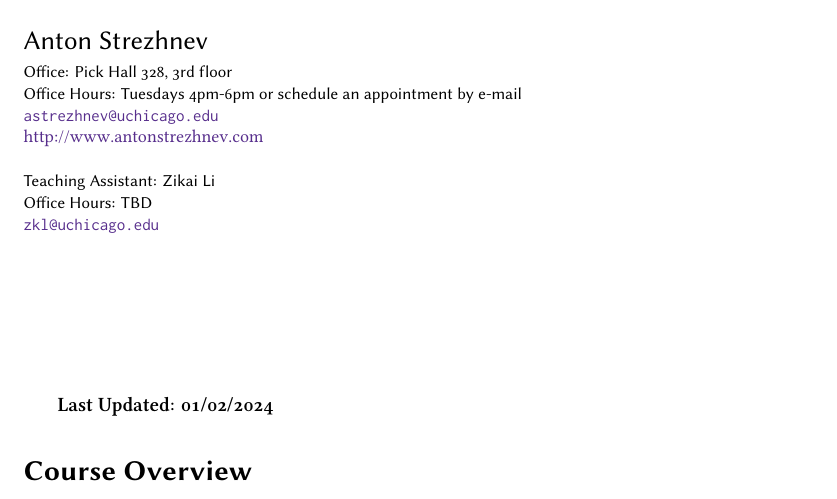
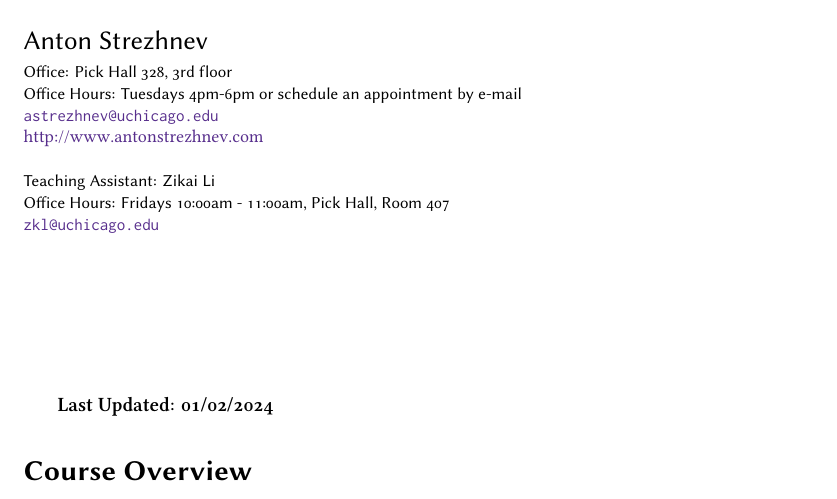
Before and after one commit to UChicago-pol-methods/plsc-30600-causal-inference, a LaTeX book (plsc30600-syllabus.tex): part of page 1 of 13, cut so that both start at the same text. Compiled offline with XeLaTeX; a missing font is replaced by an installed copy or a similar font.

Commit message:
Added office hours

```diff
--- a/plsc30600-syllabus.tex
+++ b/plsc30600-syllabus.tex
@@ -131,7 +131,7 @@ Kerning=Off]{Linux Libertine O}
     \myemail \newline \mywebsite
 \newline \newline
 Teaching Assistant: Zikai Li\newline
-Office Hours: TBD \newline
+Office Hours: Fridays 10:00am - 11:00am, Pick Hall, Room 407\newline
 \texttt{\href{mailto:zkl@uchicago.edu}{zkl@uchicago.edu}}
 }
 
```
Also changed, not shown: plsc30600-syllabus.pdf.
